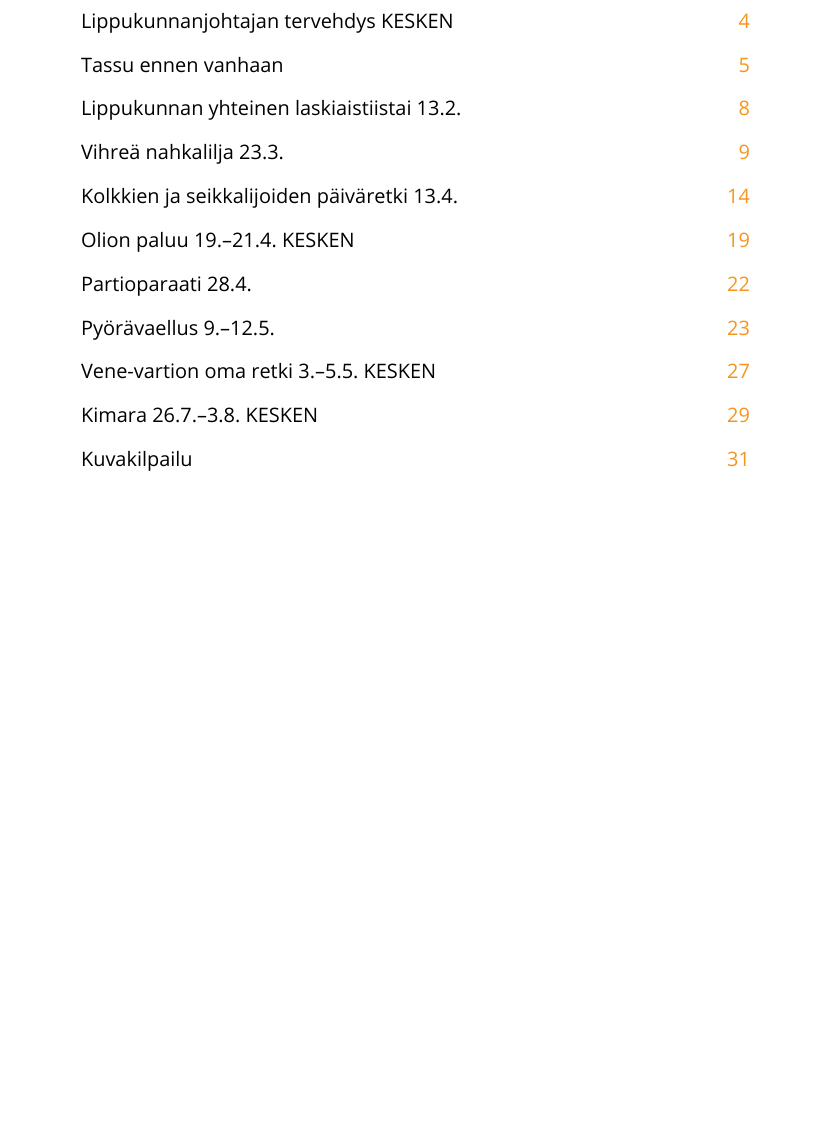
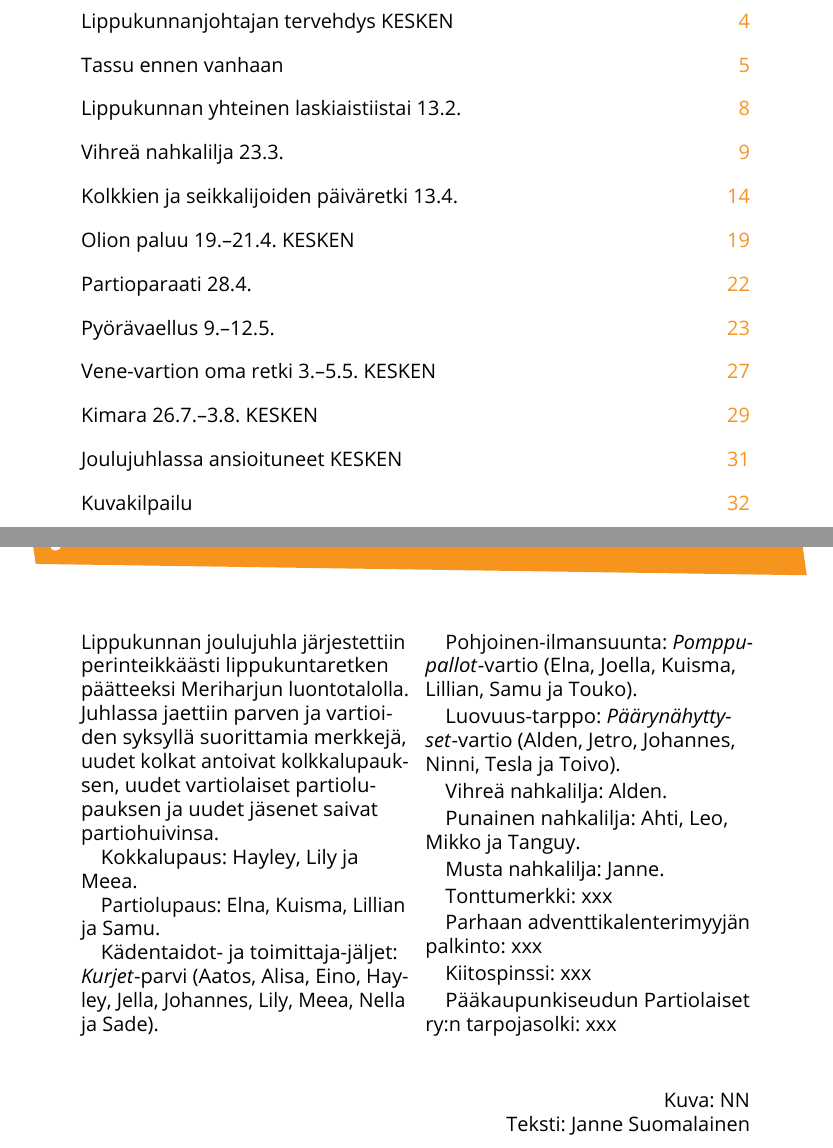
Before and after one commit to kapnoc/Tassu.1.2024, a LaTeX document (tassu12024.tex, which reads chapters/lippukunnanJoulujuhlassaAnsioituneita.tex): part of page 3 of 33 before the commit and two parts of pages 3 and 31 of 34 after it, the two joined at a grey line, cut so that both start at the same text, the shorter picture padded with empty space. Compiled offline with LuaLaTeX; a missing font is replaced by an installed copy or a similar font.

Commit message:
Added a story of joulujuhla

```diff
--- /dev/null
+++ b/chapters/lippukunnanJoulujuhlassaAnsioituneita.tex
@@ -0,0 +1,33 @@
+\section{Joulujuhlassa ansioituneet KESKEN}
+
+\begin{multicols}{2}
+\noindent Lippukunnan joulujuhla järjestettiin perinteikkäästi lippukuntaretken päätteeksi Meriharjun luontotalolla. Juhlassa jaettiin parven ja vartioiden syksyllä suorittamia merkkejä, uudet kolkat antoivat kolkkalupauksen, uudet vartiolaiset partiolupauksen ja uudet jäsenet saivat partiohuivinsa.
+
+Kokkalupaus: Hayley, Lily ja Meea.
+
+Partiolupaus: Elna, Kuisma, Lillian ja Samu.
+
+Kädentaidot- ja toimittaja"-jäljet: \textit{Kurjet}"-parvi (Aatos, Alisa, Eino, Hayley, Jella, Johannes, Lily, Meea, Nella ja Sade).
+
+Pohjoinen"-ilmansuunta: \textit{Pomppupallot}"-vartio (Elna, Joella, Kuisma, Lillian, Samu ja Touko).
+
+Luovuus"-tarppo: \textit{Päärynähyttyset}"-vartio (Alden, Jetro, Johannes, Ninni, Tesla ja Toivo).
+
+Vihreä nahkalilja: Alden.
+
+Punainen nahkalilja: Ahti, Leo, Mikko ja Tanguy.
+
+Musta nahkalilja: Janne.
+
+Tonttumerkki: xxx
+
+Parhaan adventtikalenterimyyjän palkinto: xxx
+
+Kiitospinssi: xxx
+
+Pääkaupunkiseudun Partiolaiset ry:n tarpojasolki: xxx
+\end{multicols}
+
+\vspace*{.50cm}
+{\raggedleft Kuva: NN\\
+Teksti: Janne Suomalainen\par}
```
Also changed, not shown: tassu12024.tex (+1 -0 lines).
